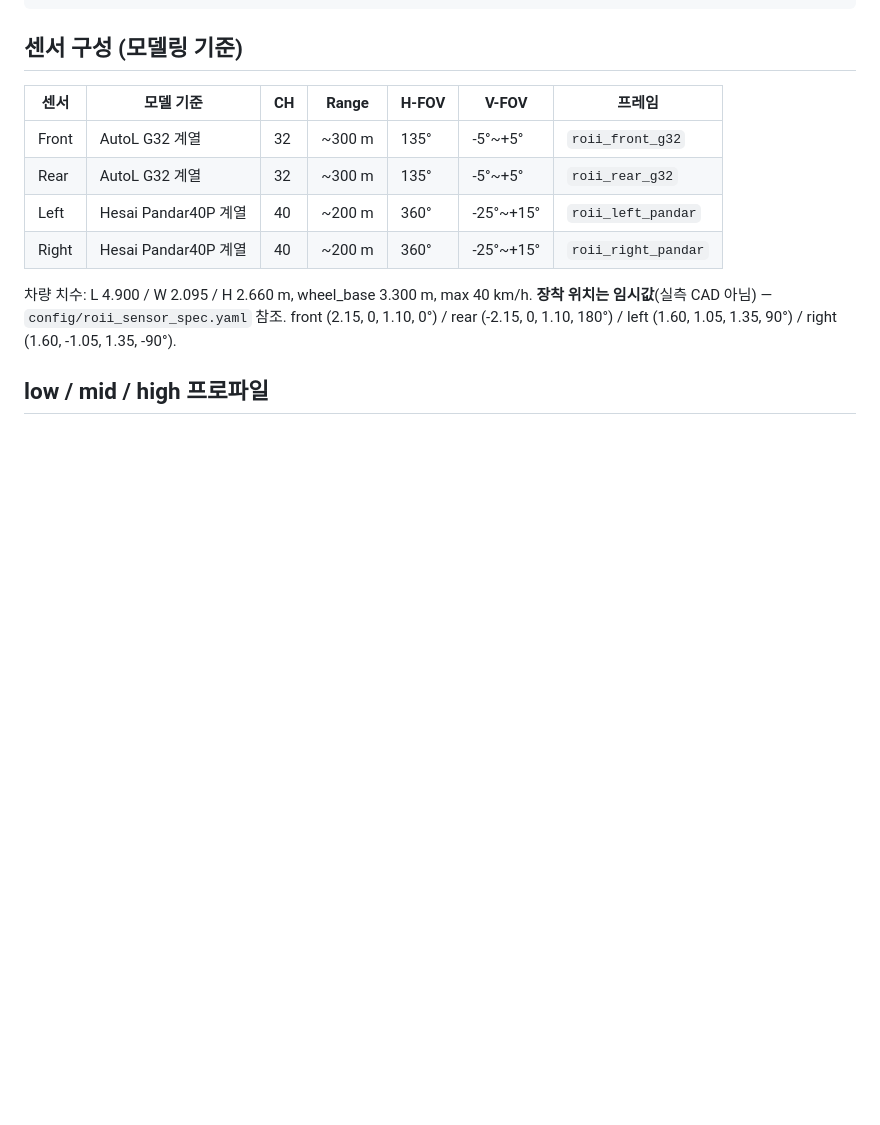
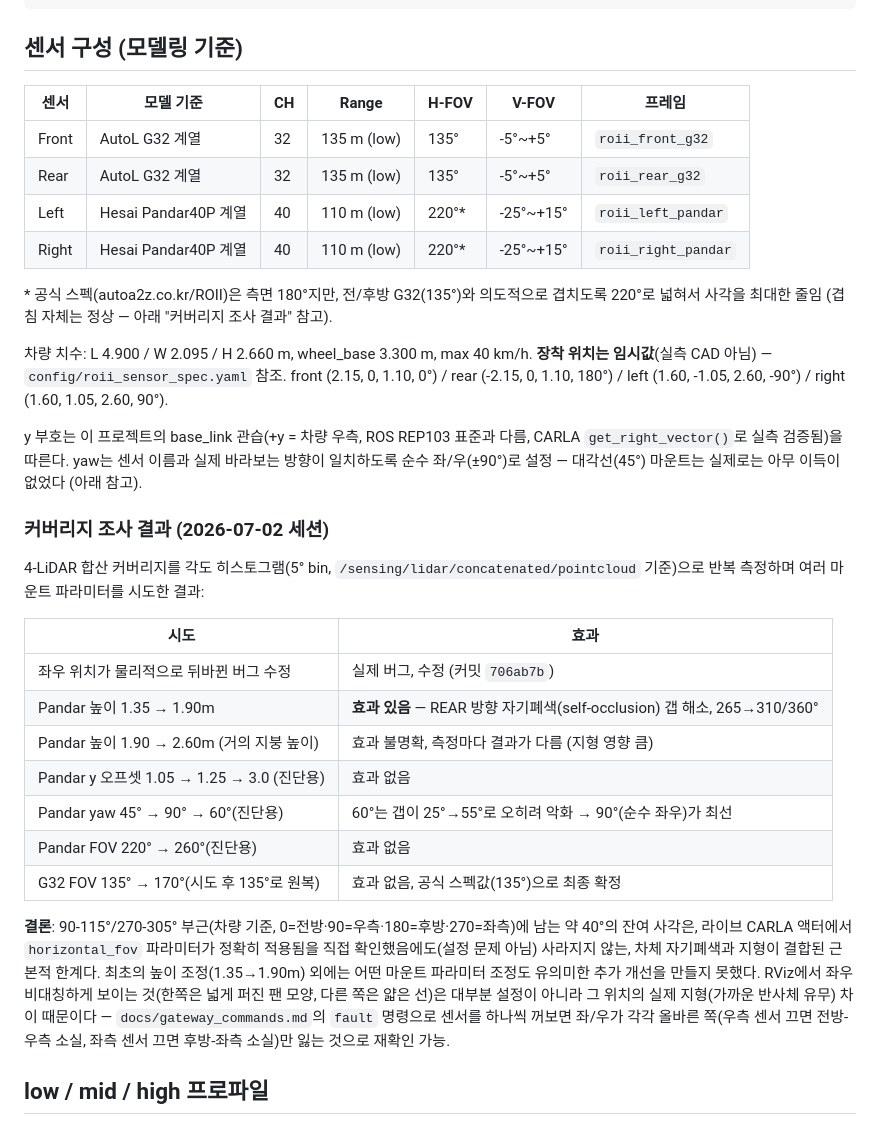
Before and after one commit to hwkim3330/autoware, a Markdown page: docs/roii_lidar_carla_autoware.md, the part around the change. GitHub-like rendering; blank space fills up the shorter version.

Commit message:
문서: ROii 4-LiDAR 센서표/마운트값 최신화 + 커버리지 조사 결과 정리
기존 문서가 좌우 스왑 버그가 있던 시절의 값(z=1.35, y부호 반대, FOV=360)을
그대로 담고 있어서 최신 상태(z=2.60, 220도, 순수 좌/우 yaw)로 갱신.
이번 세션의 LiDAR 커버리지 조사(높이/오프셋/yaw/FOV 시도 결과와 최종 결론)를
표로 정리해 향후 재작업 시 이미 시도해본 것을 반복하지 않도록 함.

Co-Authored-By: Claude Opus 4.8 (1M context) <noreply@anthropic.com>

```diff
--- a/docs/roii_lidar_carla_autoware.md
+++ b/docs/roii_lidar_carla_autoware.md
@@ -18,15 +18,49 @@ bash scripts/check_roii_lidar.sh           # 검증 일괄 체크
 
 | 센서 | 모델 기준 | CH | Range | H-FOV | V-FOV | 프레임 |
 |---|---|---|---|---|---|---|
-| Front | AutoL G32 계열 | 32 | ~300 m | 135° | -5°~+5° | `roii_front_g32` |
-| Rear | AutoL G32 계열 | 32 | ~300 m | 135° | -5°~+5° | `roii_rear_g32` |
-| Left | Hesai Pandar40P 계열 | 40 | ~200 m | 360° | -25°~+15° | `roii_left_pandar` |
-| Right | Hesai Pandar40P 계열 | 40 | ~200 m | 360° | -25°~+15° | `roii_right_pandar` |
+| Front | AutoL G32 계열 | 32 | 135 m (low) | 135° | -5°~+5° | `roii_front_g32` |
+| Rear | AutoL G32 계열 | 32 | 135 m (low) | 135° | -5°~+5° | `roii_rear_g32` |
+| Left | Hesai Pandar40P 계열 | 40 | 110 m (low) | 220°* | -25°~+15° | `roii_left_pandar` |
+| Right | Hesai Pandar40P 계열 | 40 | 110 m (low) | 220°* | -25°~+15° | `roii_right_pandar` |
+
+\* 공식 스펙(autoa2z.co.kr/ROII)은 측면 180°지만, 전/후방 G32(135°)와 의도적으로
+겹치도록 220°로 넓혀서 사각을 최대한 줄임 (겹침 자체는 정상 — 아래 "커버리지
+조사 결과" 참고).
 
 차량 치수: L 4.900 / W 2.095 / H 2.660 m, wheel_base 3.300 m, max 40 km/h.
 **장착 위치는 임시값**(실측 CAD 아님) — `config/roii_sensor_spec.yaml` 참조.
 front (2.15, 0, 1.10, 0°) / rear (-2.15, 0, 1.10, 180°) /
-left (1.60, 1.05, 1.35, 90°) / right (1.60, -1.05, 1.35, -90°).
+left (1.60, -1.05, 2.60, -90°) / right (1.60, 1.05, 2.60, 90°).
+
+y 부호는 이 프로젝트의 base_link 관습(+y = 차량 우측, ROS REP103 표준과 다름,
+CARLA `get_right_vector()`로 실측 검증됨)을 따른다. yaw는 센서 이름과 실제
+바라보는 방향이 일치하도록 순수 좌/우(±90°)로 설정 — 대각선(45°) 마운트는
+실제로는 아무 이득이 없었다 (아래 참고).
+
+### 커버리지 조사 결과 (2026-07-02 세션)
+
+4-LiDAR 합산 커버리지를 각도 히스토그램(5° bin, `/sensing/lidar/concatenated/pointcloud`
+기준)으로 반복 측정하며 여러 마운트 파라미터를 시도한 결과:
+
+| 시도 | 효과 |
+|---|---|
+| 좌우 위치가 물리적으로 뒤바뀐 버그 수정 | 실제 버그, 수정 (커밋 `706ab7b`) |
+| Pandar 높이 1.35 → 1.90m | **효과 있음** — REAR 방향 자기폐색(self-occlusion) 갭 해소, 265→310/360° |
+| Pandar 높이 1.90 → 2.60m (거의 지붕 높이) | 효과 불명확, 측정마다 결과가 다름 (지형 영향 큼) |
+| Pandar y 오프셋 1.05 → 1.25 → 3.0 (진단용) | 효과 없음 |
+| Pandar yaw 45° → 90° → 60°(진단용) | 60°는 갭이 25°→55°로 오히려 악화 → 90°(순수 좌우)가 최선 |
+| Pandar FOV 220° → 260°(진단용) | 효과 없음 |
+| G32 FOV 135° → 170°(시도 후 135°로 원복) | 효과 없음, 공식 스펙값(135°)으로 최종 확정 |
+
+**결론**: 90-115°/270-305° 부근(차량 기준, 0=전방·90=우측·180=후방·270=좌측)에
+남는 약 40°의 잔여 사각은, 라이브 CARLA 액터에서 `horizontal_fov` 파라미터가
+정확히 적용됨을 직접 확인했음에도(설정 문제 아님) 사라지지 않는, 차체 자기폐색과
+지형이 결합된 근본적 한계다. 최초의 높이 조정(1.35→1.90m) 외에는 어떤 마운트
+파라미터 조정도 유의미한 추가 개선을 만들지 못했다. RViz에서 좌우 비대칭하게
+보이는 것(한쪽은 넓게 퍼진 팬 모양, 다른 쪽은 얇은 선)은 대부분 설정이 아니라
+그 위치의 실제 지형(가까운 반사체 유무) 차이 때문이다 — `docs/gateway_commands.md`의
+`fault` 명령으로 센서를 하나씩 꺼보면 좌/우가 각각 올바른 쪽(우측 센서 끄면
+전방-우측 소실, 좌측 센서 끄면 후방-좌측 소실)만 잃는 것으로 재확인 가능.
 
 ## low / mid / high 프로파일
 
```
